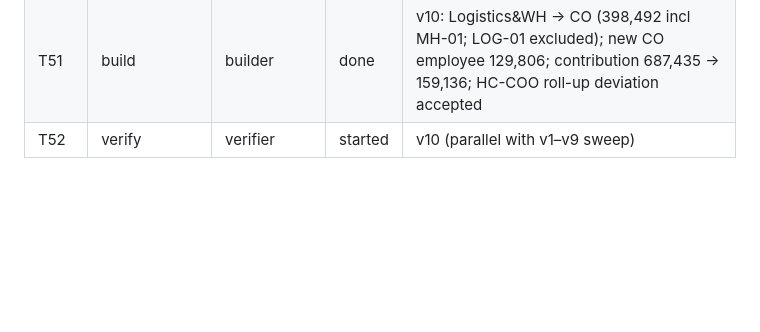
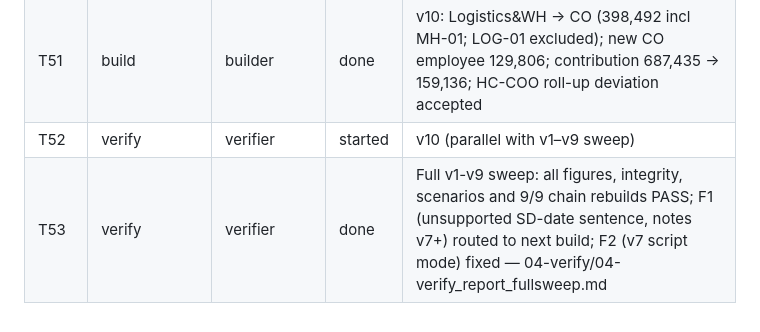
Before and after one commit to jGulley86/jeff-s-playground, a Markdown page: workspace/budget-2027/LOG.md, the part around the change. Drawn GitHub-style; blank space fills up the shorter version.

Commit message:
Add full v1-v9 re-validation sweep report; make run_build_v7.sh executable
Co-Authored-By: Claude Fable 5 <noreply@anthropic.com>
Claude-Session: https://claude.ai/code/session_016s3W1HLP7XBZ9ZDgP6b4WV

```diff
--- a/workspace/budget-2027/LOG.md
+++ b/workspace/budget-2027/LOG.md
@@ -54,3 +54,4 @@
 | T50 | verify | verifier | started | Full re-validation sweep of v1–v9 after model switch (v10 build still running in parallel) |
 | T51 | build | builder | done | v10: Logistics&WH → CO (398,492 incl MH-01; LOG-01 excluded); new CO employee 129,806; contribution 687,435 → 159,136; HC-COO roll-up deviation accepted |
 | T52 | verify | verifier | started | v10 (parallel with v1–v9 sweep) |
+| T53 | verify | verifier | done | Full v1-v9 sweep: all figures, integrity, scenarios and 9/9 chain rebuilds PASS; F1 (unsupported SD-date sentence, notes v7+) routed to next build; F2 (v7 script mode) fixed — 04-verify/04-verify_report_fullsweep.md |
```
Also changed, not shown: 1 other file.
